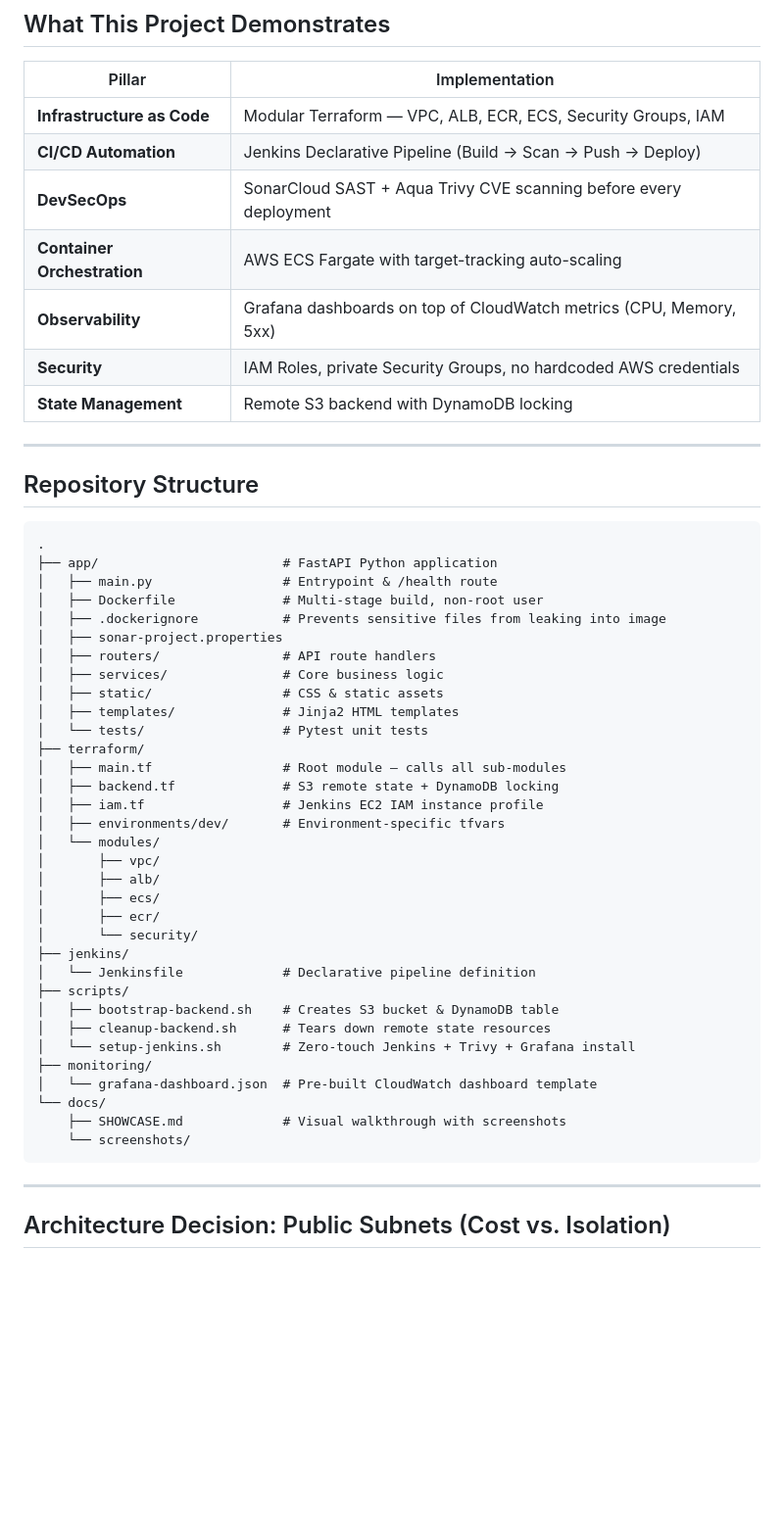
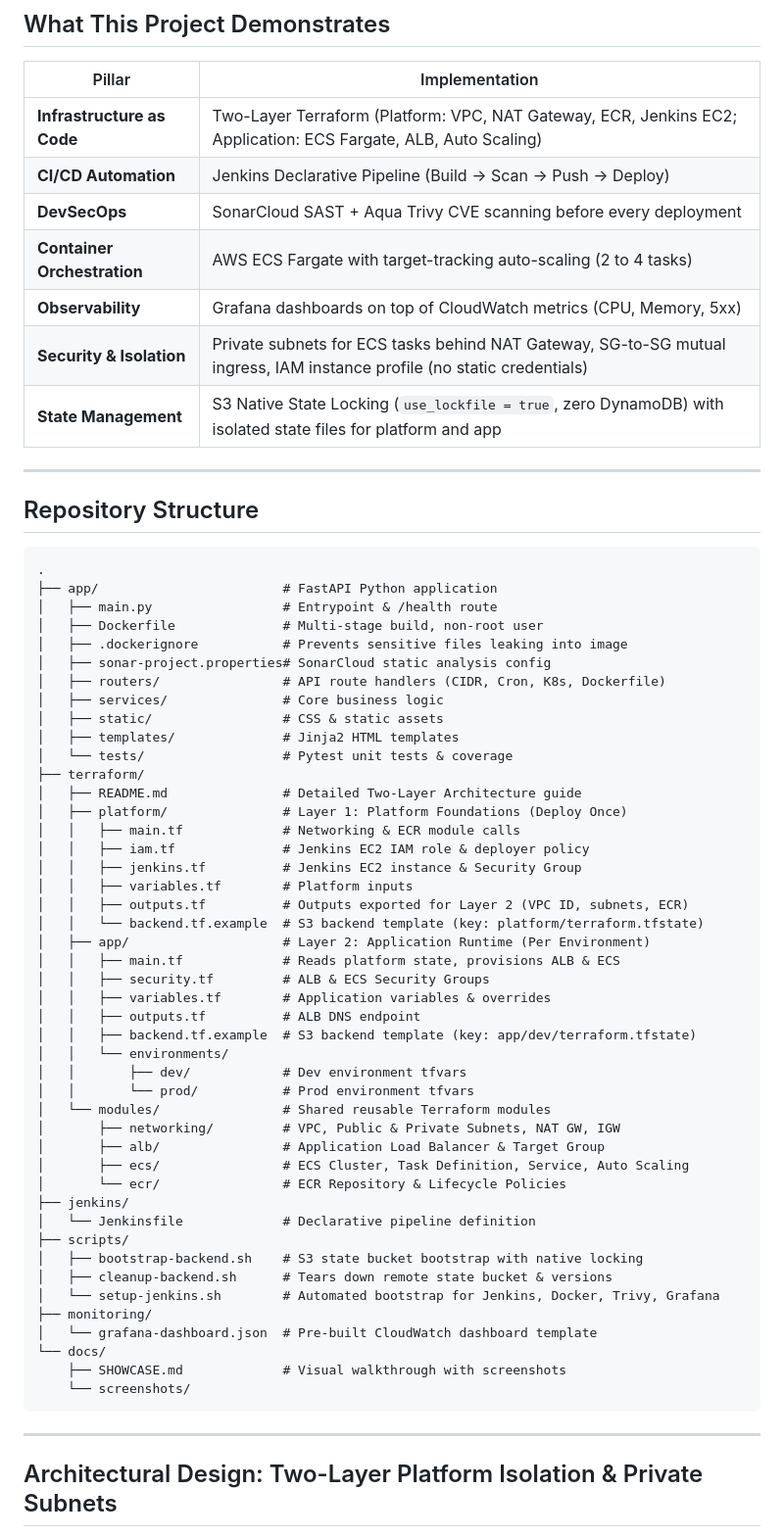
Before and after one commit to TanyaRoy1708/ecs-deployment-devopstoolbox, a Markdown page: README.md, the part around one of its changes. Shown at 98% size. Rendered like a GitHub page; blank space fills up the shorter version.

Commit message:
docs: update README with two-layer architecture, private subnets, and native S3 locking

````diff
--- a/README.md
+++ b/README.md
@@ -95,47 +99,59 @@ flowchart TD
 
 | Pillar | Implementation |
 |---|---|
-| **Infrastructure as Code** | Modular Terraform — VPC, ALB, ECR, ECS, Security Groups, IAM |
+| **Infrastructure as Code** | Two-Layer Terraform (Platform: VPC, NAT Gateway, ECR, Jenkins EC2; Application: ECS Fargate, ALB, Auto Scaling) |
 | **CI/CD Automation** | Jenkins Declarative Pipeline (Build → Scan → Push → Deploy) |
 | **DevSecOps** | SonarCloud SAST + Aqua Trivy CVE scanning before every deployment |
-| **Container Orchestration** | AWS ECS Fargate with target-tracking auto-scaling |
+| **Container Orchestration** | AWS ECS Fargate with target-tracking auto-scaling (2 to 4 tasks) |
 | **Observability** | Grafana dashboards on top of CloudWatch metrics (CPU, Memory, 5xx) |
-| **Security** | IAM Roles, private Security Groups, no hardcoded AWS credentials |
-| **State Management** | Remote S3 backend with DynamoDB locking |
+| **Security & Isolation** | Private subnets for ECS tasks behind NAT Gateway, SG-to-SG mutual ingress, IAM instance profile (no static credentials) |
+| **State Management** | S3 Native State Locking (`use_lockfile = true`, zero DynamoDB) with isolated state files for platform and app |
 
 ---
 
 ## Repository Structure
 
-```
+```text
 .
 ├── app/                        # FastAPI Python application
 │   ├── main.py                 # Entrypoint & /health route
 │   ├── Dockerfile              # Multi-stage build, non-root user
-│   ├── .dockerignore           # Prevents sensitive files from leaking into image
-│   ├── sonar-project.properties
-│   ├── routers/                # API route handlers
+│   ├── .dockerignore           # Prevents sensitive files leaking into image
+│   ├── sonar-project.properties# SonarCloud static analysis config
+│   ├── routers/                # API route handlers (CIDR, Cron, K8s, Dockerfile)
 │   ├── services/               # Core business logic
 │   ├── static/                 # CSS & static assets
 │   ├── templates/              # Jinja2 HTML templates
-│   └── tests/                  # Pytest unit tests
+│   └── tests/                  # Pytest unit tests & coverage
 ├── terraform/
-│   ├── main.tf                 # Root module — calls all sub-modules
-│   ├── backend.tf              # S3 remote state + DynamoDB locking
-│   ├── iam.tf                  # Jenkins EC2 IAM instance profile
-│   ├── environments/dev/       # Environment-specific tfvars
-│   └── modules/
-│       ├── vpc/
-│       ├── alb/
-│       ├── ecs/
-│       ├── ecr/
-│       └── security/
+│   ├── README.md               # Detailed Two-Layer Architecture guide
+│   ├── platform/               # Layer 1: Platform Foundations (Deploy Once)
+│   │   ├── main.tf             # Networking & ECR module calls
+│   │   ├── iam.tf              # Jenkins EC2 IAM role & deployer policy
+│   │   ├── jenkins.tf          # Jenkins EC2 instance & Security Group
+│   │   ├── variables.tf        # Platform inputs
+│   │   ├── outputs.tf          # Outputs exported for Layer 2 (VPC ID, subnets, ECR)
+│   │   └── backend.tf.example  # S3 backend template (key: platform/terraform.tfstate)
+│   ├── app/                    # Layer 2: Application Runtime (Per Environment)
+│   │   ├── main.tf             # Reads platform state, provisions ALB & ECS
+│   │   ├── security.tf         # ALB & ECS Security Groups
+│   │   ├── variables.tf        # Application variables & overrides
+│   │   ├── outputs.tf          # ALB DNS endpoint
+│   │   ├── backend.tf.example  # S3 backend template (key: app/dev/terraform.tfstate)
+│   │   └── environments/
+│   │       ├── dev/            # Dev environment tfvars
+│   │       └── prod/           # Prod environment tfvars
+│   └── modules/                # Shared reusable Terraform modules
+│       ├── networking/         # VPC, Public & Private Subnets, NAT GW, IGW
+│       ├── alb/                # Application Load Balancer & Target Group
+│       ├── ecs/                # ECS Cluster, Task Definition, Service, Auto Scaling
+│       └── ecr/                # ECR Repository & Lifecycle Policies
 ├── jenkins/
 │   └── Jenkinsfile             # Declarative pipeline definition
 ├── scripts/
-│   ├── bootstrap-backend.sh    # Creates S3 bucket & DynamoDB table
-│   ├── cleanup-backend.sh      # Tears down remote state resources
-│   └── setup-jenkins.sh        # Zero-touch Jenkins + Trivy + Grafana install
+│   ├── bootstrap-backend.sh    # S3 state bucket bootstrap with native locking
+│   ├── cleanup-backend.sh      # Tears down remote state bucket & versions
+│   └── setup-jenkins.sh        # Automated bootstrap for Jenkins, Docker, Trivy, Grafana
 ├── monitoring/
 │   └── grafana-dashboard.json  # Pre-built CloudWatch dashboard template
 └── docs/
@@ -145,5 +161,5 @@ flowchart TD
 
 ---
 
-## Architecture Decision: Public Subnets (Cost vs. Isolation)
+## Architectural Design: Two-Layer Platform Isolation & Private Subnets
 
````
Also changed, not shown: other parts of README.md (+73 -57 lines).
